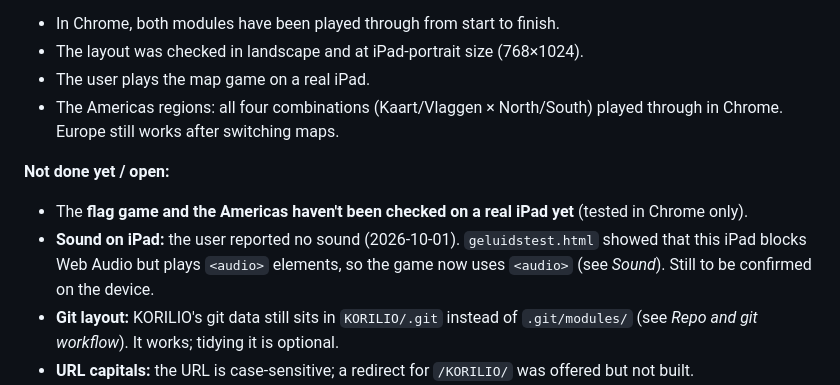
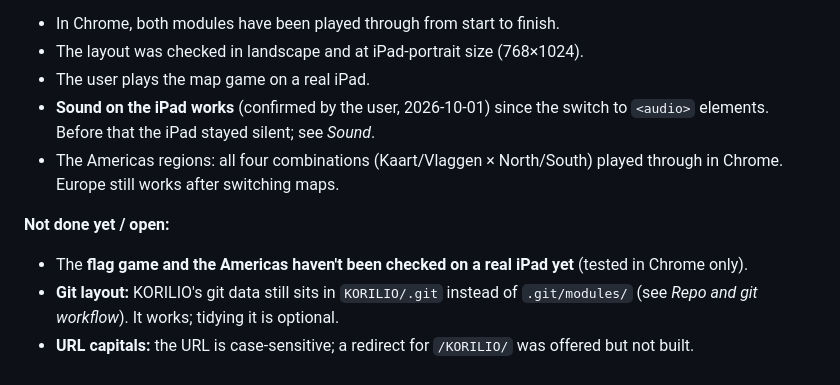
Before and after one commit to dennisessers/korilio, a Markdown page: PROJECT.md, the part around the change. Rendered like a GitHub page.

Commit message:
PROJECT.md: sound on iPad confirmed working
Co-Authored-By: Claude Opus 5.5 <noreply@anthropic.com>

```diff
--- a/PROJECT.md
+++ b/PROJECT.md
@@ -33,11 +33,11 @@ Everything is in Dutch, built for touch on an iPad, with no timer and no penalti
 - In Chrome, both modules have been played through from start to finish.
 - The layout was checked in landscape and at iPad-portrait size (768×1024).
 - The user plays the map game on a real iPad.
+- **Sound on the iPad works** (confirmed by the user, 2026-10-01) since the switch to `<audio>` elements. Before that the iPad stayed silent; see *Sound*.
 - The Americas regions: all four combinations (Kaart/Vlaggen × North/South) played through in Chrome. Europe still works after switching maps.
 
 **Not done yet / open:**
 - The **flag game and the Americas haven't been checked on a real iPad yet** (tested in Chrome only).
-- **Sound on iPad:** the user reported no sound (2026-10-01). `geluidstest.html` showed that this iPad blocks Web Audio but plays `<audio>` elements, so the game now uses `<audio>` (see *Sound*). Still to be confirmed on the device.
 - **Git layout:** KORILIO's git data still sits in `KORILIO/.git` instead of `.git/modules/` (see *Repo and git workflow*). It works; tidying it is optional.
 - **URL capitals:** the URL is case-sensitive; a redirect for `/KORILIO/` was offered but not built.
 - **Difficulty levels, hints, reverse mode:** not built (see *Ideas for later*).
```
